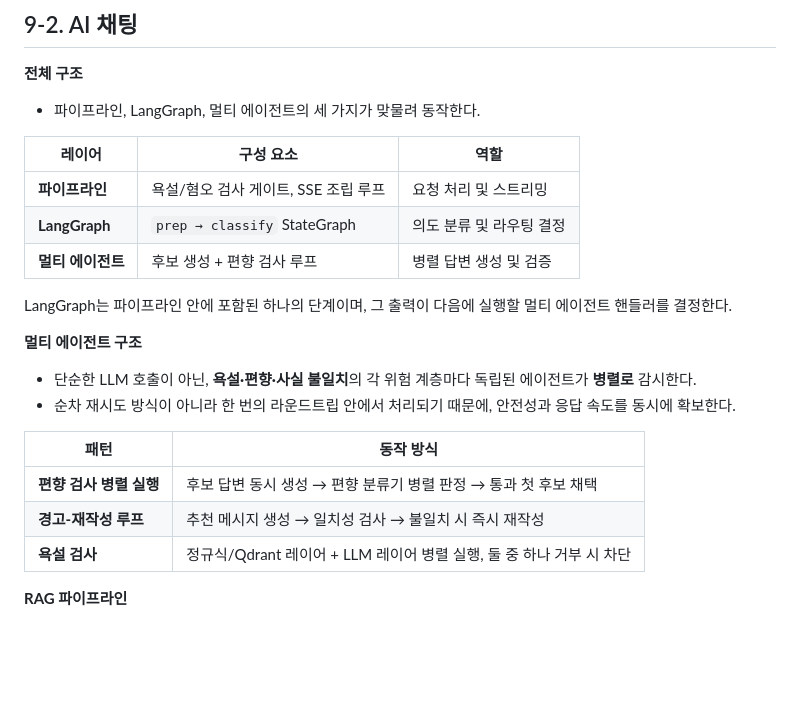
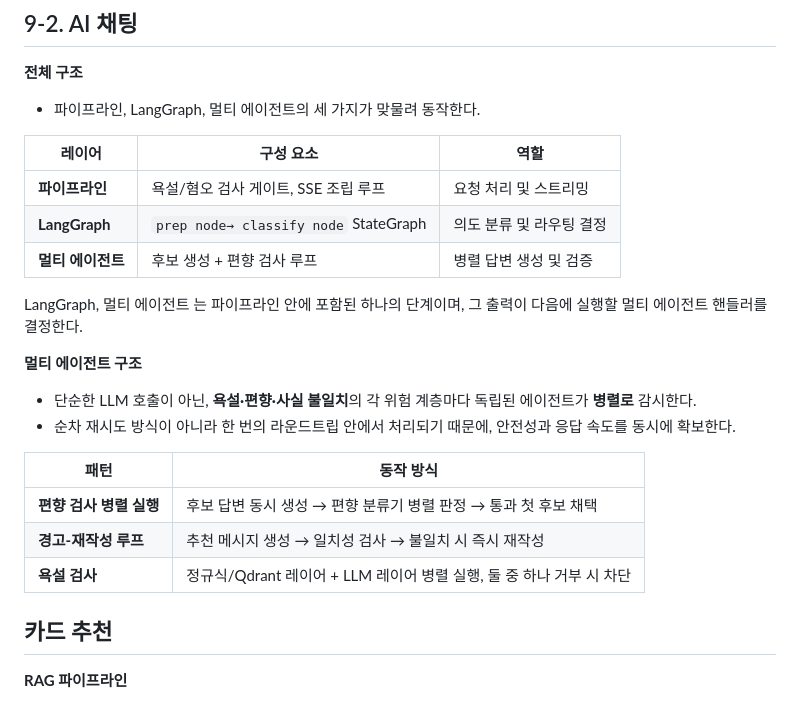
Before and after one commit to SKNETWORKS-FAMILY-AICAMP/SKN24-FINAL-2Team, a Markdown page: README.md, the part around one of its changes. Drawn GitHub-style; blank space fills up the shorter version.

```diff
--- a/README.md
+++ b/README.md
@@ -228,10 +228,10 @@ https://docs.google.com/spreadsheets/d/1opU1mVYwNAtQ2xCDJ8987yVDSA7gmTgXsWlMCGEG
 | 레이어 | 구성 요소 | 역할 |
 |---|---|---|
 | **파이프라인** | 욕설/혐오 검사 게이트, SSE 조립 루프 | 요청 처리 및 스트리밍 |
-| **LangGraph** | `prep → classify` StateGraph | 의도 분류 및 라우팅 결정 |
+| **LangGraph** | `prep node→ classify node` StateGraph | 의도 분류 및 라우팅 결정 |
 | **멀티 에이전트** | 후보 생성 + 편향 검사 루프 | 병렬 답변 생성 및 검증 |
 
-LangGraph는 파이프라인 안에 포함된 하나의 단계이며, 그 출력이 다음에 실행할 멀티 에이전트 핸들러를 결정한다.
+LangGraph, 멀티 에이전트 는 파이프라인 안에 포함된 하나의 단계이며, 그 출력이 다음에 실행할 멀티 에이전트 핸들러를 결정한다.
 
 **멀티 에이전트 구조**
 - 단순한 LLM 호출이 아닌, **욕설·편향·사실 불일치**의 각 위험 계층마다 독립된 에이전트가 **병렬로** 감시한다.
@@ -243,6 +243,8 @@ LangGraph는 파이프라인 안에 포함된 하나의 단계이며, 그 출력
 | **경고-재작성 루프** | 추천 메시지 생성 → 일치성 검사 → 불일치 시 즉시 재작성 |
 | **욕설 검사** | 정규식/Qdrant 레이어 + LLM 레이어 병렬 실행, 둘 중 하나 거부 시 차단 |
 
+
+## 카드 추천
 **RAG 파이프라인**
 - retrieve-then-rerank 2단계 패턴을 기반으로, 검색 이후 맥락 손실을 최소화하는 구조다.
 - 4단계의 인접 청크 확장(`chunk stitching`)은 청크를 작게 분할할 때 발생하는 맥락 손실을 검색 이후 단계에서 보완하는 핵심 기법이다.
```
Also changed, not shown: other parts of README.md (+1 -1 lines).
